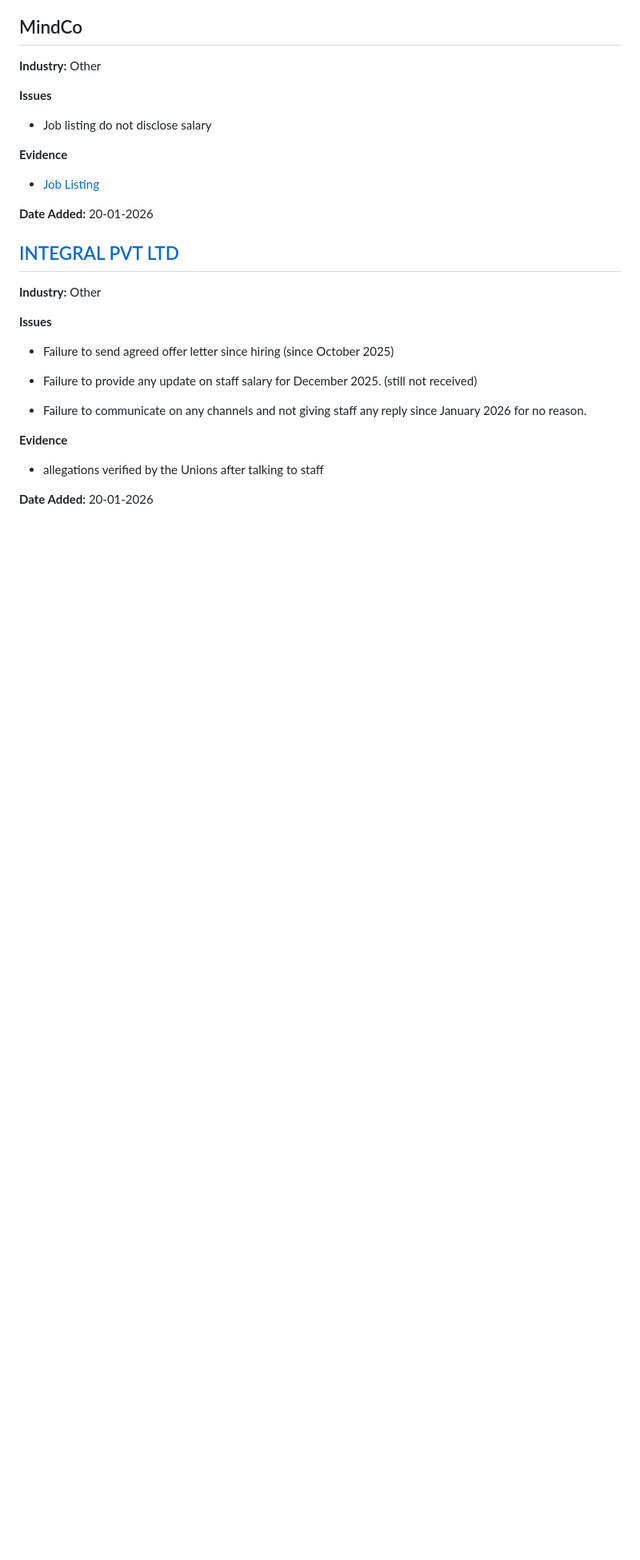
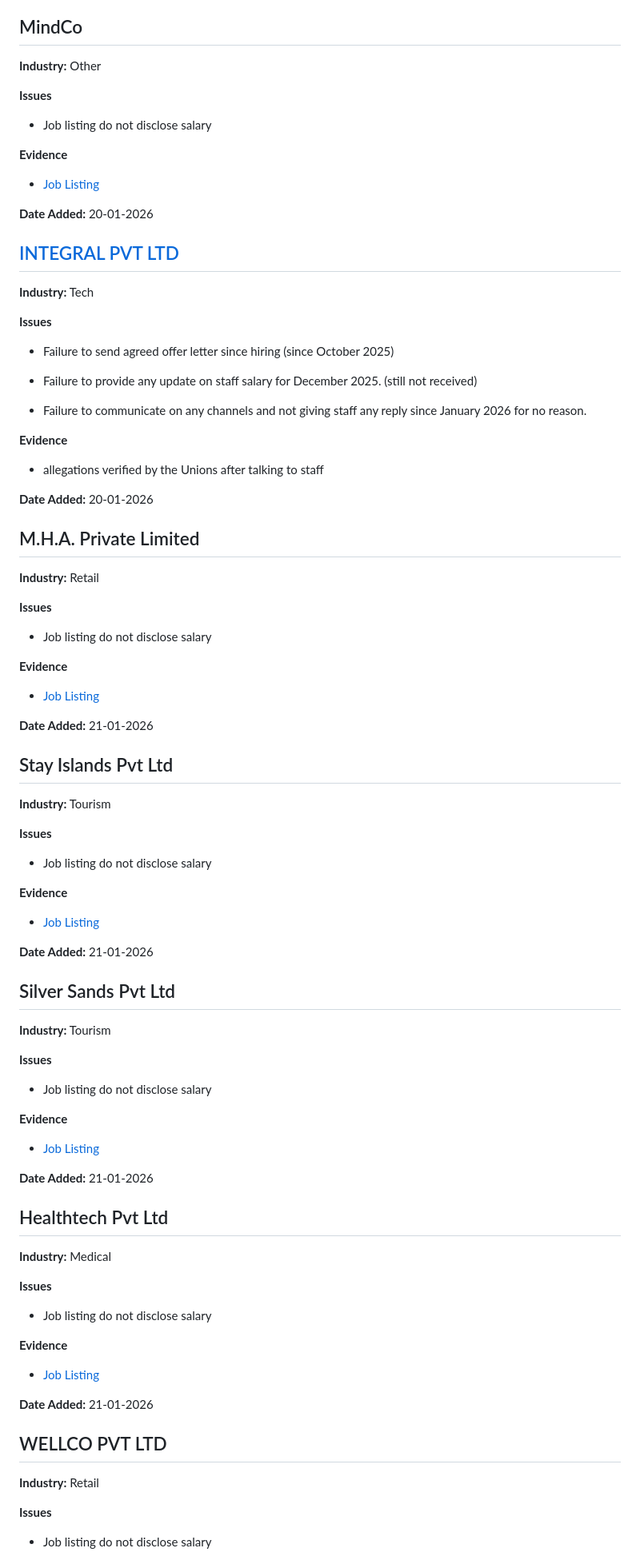
Before and after one commit to MvDevsUnion/Good-and-Naughty, a Markdown page: companies.md, the part around one of its changes. Shown at 80% size. Rendered like a GitHub page; blank space fills up the shorter version.

Commit message:
Update companies.md with new entries and issues

```diff
--- a/companies.md
+++ b/companies.md
@@ -315,7 +315,7 @@
 
 ## [INTEGRAL PVT LTD](https://business.egov.mv/BusinessRegistry/ViewDetails/182392?key=574966258)
 
-**Industry:** Other
+**Industry:** Tech
 
 **Issues**
 - Failure to send agreed offer letter since hiring (since October 2025)
@@ -328,3 +328,60 @@
 - allegations verified by the Unions after talking to staff
 
 **Date Added:** 20-01-2026
+
+
+## M.H.A. Private Limited
+
+**Industry:** Retail
+
+**Issues**
+- Job listing do not disclose salary
+
+**Evidence**
+- [Job Listing](https://jobsicle.mv/job/23175)
+
+**Date Added:** 21-01-2026
+
+## Stay Islands Pvt Ltd
+
+**Industry:** Tourism
+
+**Issues**
+- Job listing do not disclose salary
+
+**Evidence**
+- [Job Listing](https://jobcenter.mv/en/jobs/yoga-and-wellness-therapist-2)
+
+**Date Added:** 21-01-2026
+
+## Silver Sands Pvt Ltd
+
+**Industry:** Tourism
+
+**Issues**
+- Job listing do not disclose salary
+
+**Evidence**
+- [Job Listing](https://jobcenter.mv/en/jobs/assistant-boat-captain-44)
+
+**Date Added:** 21-01-2026
+
+## Healthtech Pvt Ltd
+
+**Industry:** Medical
+
+**Issues**
+- Job listing do not disclose salary
+
+**Evidence**
+- [Job Listing](https://jobcenter.mv/en/jobs/manager-6)
+
+**Date Added:** 21-01-2026
+
+## WELLCO PVT LTD
+
+**Industry:** Retail
+
+**Issues**
+- Job listing do not disclose salary
+
```
Also changed, not shown: other parts of companies.md (+53 -0 lines).
